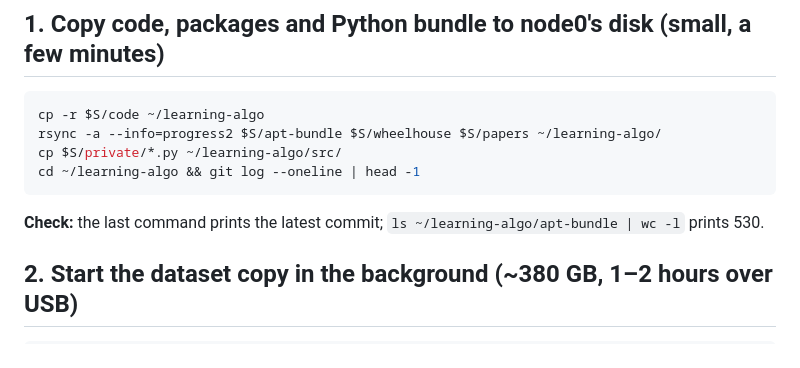
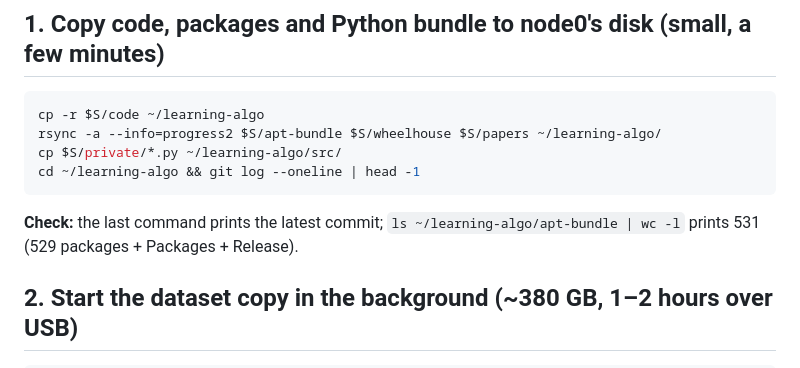
Before and after one commit to onwusikasomkenechukwu/learning-algo-cvpr-2027, a Markdown page: docs/CLUSTER_SETUP.md, the part around the change. Drawn GitHub-style.

Commit message:
Fix bundle file count in setup guide

````diff
--- a/docs/CLUSTER_SETUP.md
+++ b/docs/CLUSTER_SETUP.md
@@ -32,7 +32,7 @@ rsync -a --info=progress2 $S/apt-bundle $S/wheelhouse $S/papers ~/learning-algo/
 cp $S/private/*.py ~/learning-algo/src/
 cd ~/learning-algo && git log --oneline | head -1
 ```
-**Check:** the last command prints the latest commit; `ls ~/learning-algo/apt-bundle | wc -l` prints 530.
+**Check:** the last command prints the latest commit; `ls ~/learning-algo/apt-bundle | wc -l` prints 531 (529 packages + Packages + Release).
 
 ## 2. Start the dataset copy in the background (~380 GB, 1–2 hours over USB)
 ```bash
````
